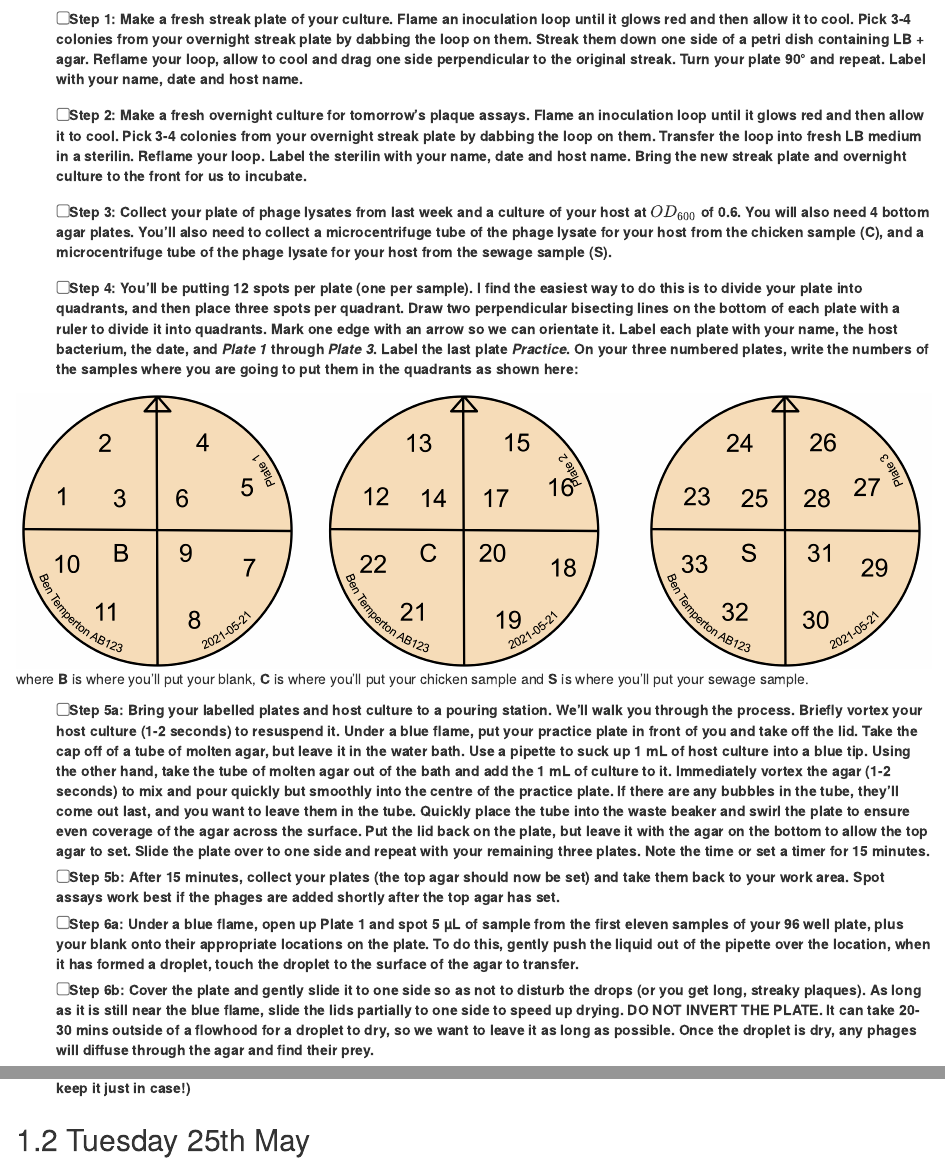
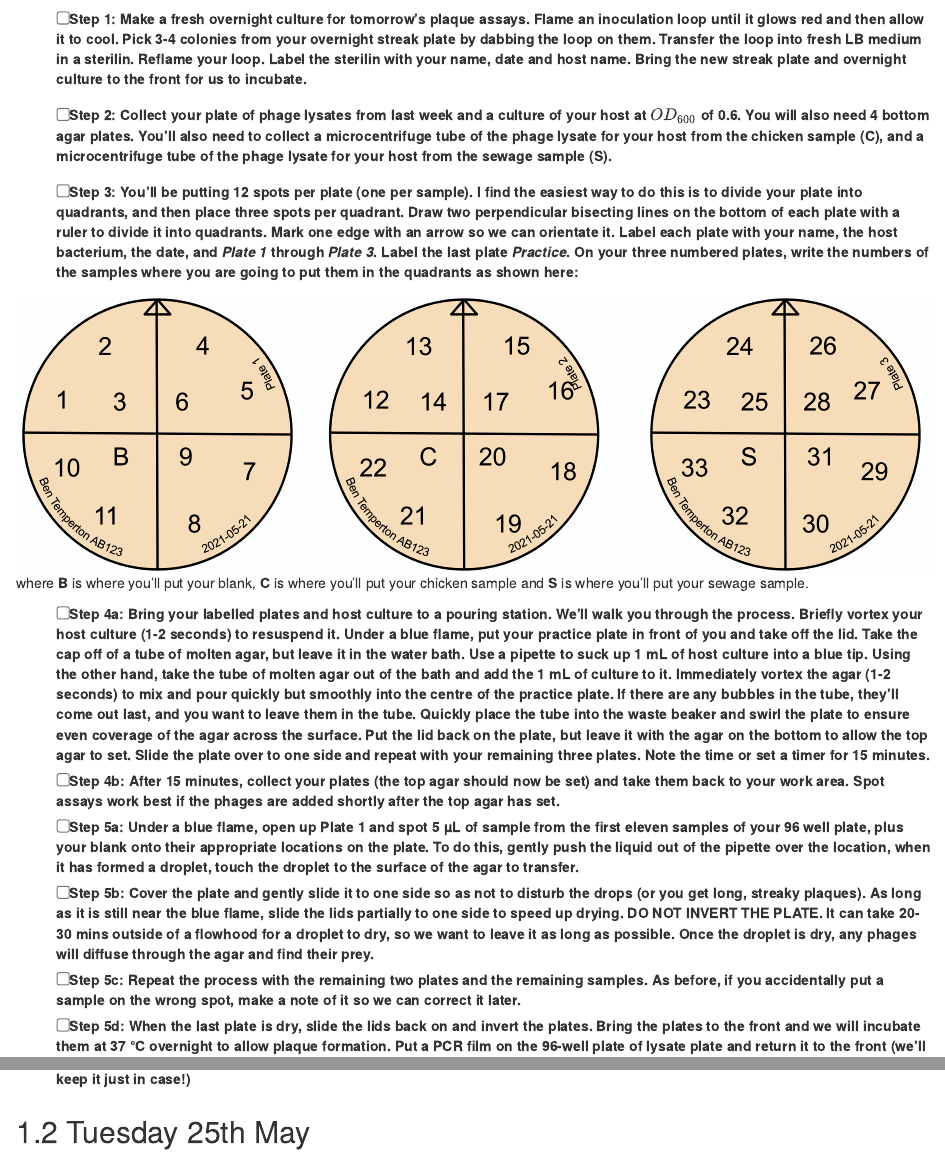
Before and after one commit to citizenphage/virus-hunters, an R Markdown document (03-Week-Two.Rmd): the page in a window 1100 px wide, from 880 px down, and a second part further down, joined at a grey line. Rendered offline with R 4.5, knitr and Pandoc, with nearby package versions; drawn as R Markdown's standard HTML page in place of the format the file asks for.

Commit message:
edited protocol to reduce streak plates

```diff
--- a/03-Week-Two.Rmd
+++ b/03-Week-Two.Rmd
@@ -18,18 +18,19 @@ We've set up three pouring stations with water baths containing glass test tubes
 
 ![](images/first-plaque-assay.png)
 
-- [ ] __Step 1__: Make a fresh streak plate of your culture. Flame an inoculation loop until it glows red and then allow it to cool. Pick 3-4 colonies from your overnight streak plate by dabbing the loop on them. Streak them down one side of a petri dish containing LB + agar. Reflame your loop, allow to cool and drag one side perpendicular to the original streak. Turn your plate 90° and repeat. Label with your name, date and host name.
 
-- [ ] __Step 2__: Make a fresh overnight culture for tomorrow's plaque assays. Flame an inoculation loop until it glows red and then allow it to cool. Pick 3-4 colonies from your overnight streak plate by dabbing the loop on them. Transfer the loop into fresh LB medium in a sterilin. Reflame your loop. Label the sterilin with your name, date and host name. Bring the new streak plate and overnight culture to the front for us to incubate.
+- [ ] __Step 1__: Make a fresh overnight culture for tomorrow's plaque assays. Flame an inoculation loop until it glows red and then allow it to cool. Pick 3-4 colonies from your overnight streak plate by dabbing the loop on them. Transfer the loop into fresh LB medium in a sterilin. Reflame your loop. Label the sterilin with your name, date and host name. Bring the new streak plate and overnight culture to the front for us to incubate.
 
-- [ ] __Step 3__: Collect your plate of phage lysates from last week and a culture of your host at $OD_{600}$ of 0.6. You will also need `r ceiling((num_samples+1)/12) + 1` bottom agar plates. You'll also need to collect a microcentrifuge tube of the phage lysate for your host from the chicken sample (__C__), and a microcentrifuge tube of the phage lysate for your host from the sewage sample (__S__).
-- [ ] __Step 4__: You'll be putting 12 spots per plate (one per sample). I find the easiest way to do this is to divide your plate into quadrants, and then place three spots per quadrant. Draw two perpendicular bisecting lines on the bottom of each plate with a ruler to divide it into quadrants. Mark one edge with an arrow so we can orientate it. Label each plate with your name, the host bacterium, the date, and _Plate 1_ through _Plate `r ceiling((num_samples+1)/12)`_. Label the last plate _Practice_. On your three numbered plates, write the numbers of the samples where you are going to put them in the quadrants as shown here:
+- [ ] __Step 2__: Collect your plate of phage lysates from last week and a culture of your host at $OD_{600}$ of 0.6. You will also need `r ceiling((num_samples+1)/12) + 1` bottom agar plates. You'll also need to collect a microcentrifuge tube of the phage lysate for your host from the chicken sample (__C__), and a microcentrifuge tube of the phage lysate for your host from the sewage sample (__S__).
+- [ ] __Step 3__: You'll be putting 12 spots per plate (one per sample). I find the easiest way to do this is to divide your plate into quadrants, and then place three spots per quadrant. Draw two perpendicular bisecting lines on the bottom of each plate with a ruler to divide it into quadrants. Mark one edge with an arrow so we can orientate it. Label each plate with your name, the host bacterium, the date, and _Plate 1_ through _Plate `r ceiling((num_samples+1)/12)`_. Label the last plate _Practice_. On your three numbered plates, write the numbers of the samples where you are going to put them in the quadrants as shown here:
 
 ![](images/plate-layout.png)
 where __B__ is where you'll put your blank, __C__ is where you'll put your chicken sample and __S__ is where you'll put your sewage sample.
 
 
-- [ ] __Step 5a__: Bring your labelled plates and host culture to a pouring station. We'll walk you through the process. Briefly vortex your host culture (1-2 seconds) to resuspend it. Under a blue flame, put your practice plate in front of you and take off the lid. Take the cap off of a tube of molten agar, but leave it in the water bath. Use a pipette to suck up 1 mL of host culture into a blue tip. Using the other hand, take the tube of molten agar out of the bath and add the 1 mL of culture to it. Immediately vortex the agar (1-2 seconds) to mix and pour quickly but smoothly into the centre of the practice plate. If there are any bubbles in the tube, they'll come out last, and you want to leave them in the tube. Quickly place the tube into the waste beaker and swirl the plate to ensure even coverage of the agar across the surface. Put the lid back on the plate, but leave it with the agar on the bottom to allow the top agar to set. Slide the plate over to one side and repeat with your remaining three plates. Note the time or set a timer for 15 minutes.
-- [ ] __Step 5b__: After 15 minutes, collect your plates (the top agar should now be set) and take them back to your work area. Spot assays work best if the phages are added shortly after the top agar has set.
-- [ ] __Step 6a__: Under a blue flame, open up Plate 1 and spot 5 µL of sample from the first eleven samples of your 96 well plate, plus your blank onto their appropriate locations on the plate. To do this, gently push the liquid out of the pipette over the location, when it has formed a droplet, touch the droplet to the surface of the agar to transfer.
-- [ ] __Step 6b__: Cover the plate and gently slide it to one side so as not to disturb the drops (or you get long, streaky plaques). As long as it is still near the blue flame, slide the lids partially to one side to speed up drying. __DO NOT INVERT THE PLATE__. It can take 20-30 mins outside of a flowhood for a droplet to dry, so we want to leave it as long as possible. Once the droplet is dry, any phages will diffuse through the agar and find their prey.
+- [ ] __Step 4a__: Bring your labelled plates and host culture to a pouring station. We'll walk you through the process. Briefly vortex your host culture (1-2 seconds) to resuspend it. Under a blue flame, put your practice plate in front of you and take off the lid. Take the cap off of a tube of molten agar, but leave it in the water bath. Use a pipette to suck up 1 mL of host culture into a blue tip. Using the other hand, take the tube of molten agar out of the bath and add the 1 mL of culture to it. Immediately vortex the agar (1-2 seconds) to mix and pour quickly but smoothly into the centre of the practice plate. If there are any bubbles in the tube, they'll come out last, and you want to leave them in the tube. Quickly place the tube into the waste beaker and swirl the plate to ensure even coverage of the agar across the surface. Put the lid back on the plate, but leave it with the agar on the bottom to allow the top agar to set. Slide the plate over to one side and repeat with your remaining three plates. Note the time or set a timer for 15 minutes.
+- [ ] __Step 4b__: After 15 minutes, collect your plates (the top agar should now be set) and take them back to your work area. Spot assays work best if the phages are added shortly after the top agar has set.
+- [ ] __Step 5a__: Under a blue flame, open up Plate 1 and spot 5 µL of sample from the first eleven samples of your 96 well plate, plus your blank onto their appropriate locations on the plate. To do this, gently push the liquid out of the pipette over the location, when it has formed a droplet, touch the droplet to the surface of the agar to transfer.
+- [ ] __Step 5b__: Cover the plate and gently slide it to one side so as not to disturb the drops (or you get long, streaky plaques). As long as it is still near the blue flame, slide the lids partially to one side to speed up drying. __DO NOT INVERT THE PLATE__. It can take 20-30 mins outside of a flowhood for a droplet to dry, so we want to leave it as long as possible. Once the droplet is dry, any phages will diffuse through the agar and find their prey.
+- [ ] __Step 5c__: Repeat the process with the remaining two plates and the remaining samples. As before, if you accidentally put a sample on the wrong spot, make a note of it so we can correct it later.
+- [ ] __Step 5d__: When the last plate is dry, slide the lids back on and invert the plates. Bring the plates to the front and we will incubate them at 37 °C overnight to allow plaque formation. Put a PCR film on the 96-well plate of lysate plate and return it to the front (we'll keep it just in case!)
```
Also changed, not shown: docs/search_index.json, images/first-plaque-assay.png, 03-Week-Two.Rmd (22 more changed lines), 2 other files.
